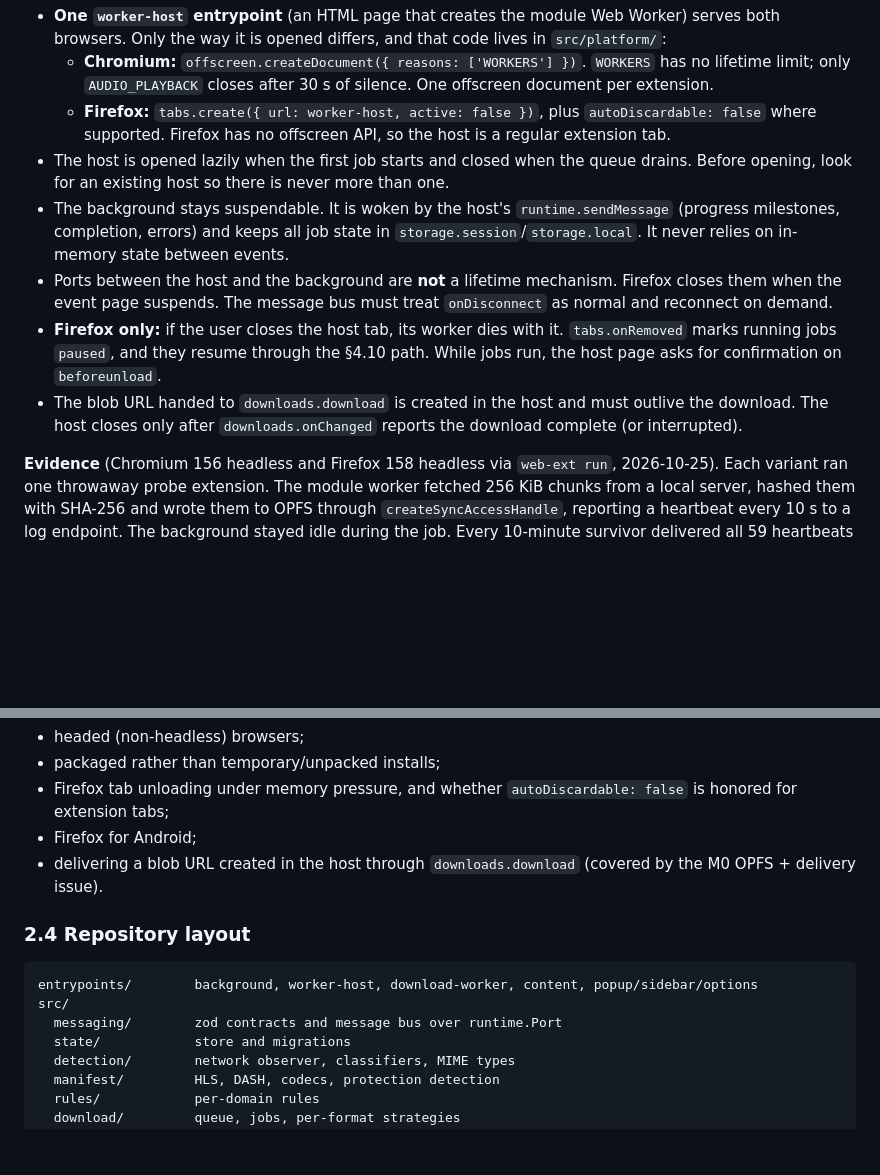
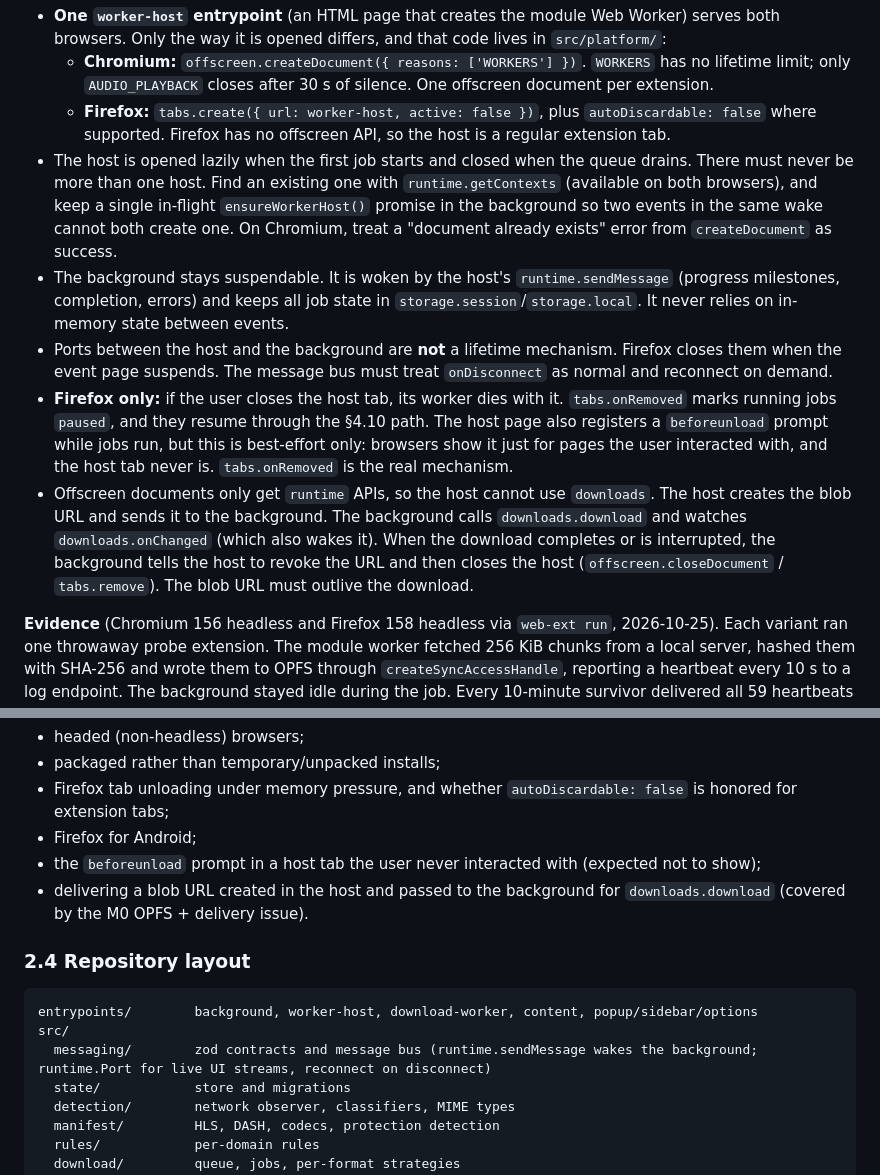
Before and after one commit to dk-1ng/servare, a Markdown page: docs/design.md, 2 parts joined by grey strips. Rendered like a GitHub page; blank space fills up the shorter version.

Commit message:
docs(platform): clarify worker host ownership of downloads and single-host guard (#3)

````diff
--- a/docs/design.md
+++ b/docs/design.md
@@ -64,11 +64,11 @@ Both backgrounds are suspended after about 30 s without extension events, and an
 - **One `worker-host` entrypoint** (an HTML page that creates the module Web Worker) serves both browsers. Only the way it is opened differs, and that code lives in `src/platform/`:
   - **Chromium:** `offscreen.createDocument({ reasons: ['WORKERS'] })`. `WORKERS` has no lifetime limit; only `AUDIO_PLAYBACK` closes after 30 s of silence. One offscreen document per extension.
   - **Firefox:** `tabs.create({ url: worker-host, active: false })`, plus `autoDiscardable: false` where supported. Firefox has no offscreen API, so the host is a regular extension tab.
-- The host is opened lazily when the first job starts and closed when the queue drains. Before opening, look for an existing host so there is never more than one.
+- The host is opened lazily when the first job starts and closed when the queue drains. There must never be more than one host. Find an existing one with `runtime.getContexts` (available on both browsers), and keep a single in-flight `ensureWorkerHost()` promise in the background so two events in the same wake cannot both create one. On Chromium, treat a "document already exists" error from `createDocument` as success.
 - The background stays suspendable. It is woken by the host's `runtime.sendMessage` (progress milestones, completion, errors) and keeps all job state in `storage.session`/`storage.local`. It never relies on in-memory state between events.
 - Ports between the host and the background are **not** a lifetime mechanism. Firefox closes them when the event page suspends. The message bus must treat `onDisconnect` as normal and reconnect on demand.
-- **Firefox only:** if the user closes the host tab, its worker dies with it. `tabs.onRemoved` marks running jobs `paused`, and they resume through the §4.10 path. While jobs run, the host page asks for confirmation on `beforeunload`.
-- The blob URL handed to `downloads.download` is created in the host and must outlive the download. The host closes only after `downloads.onChanged` reports the download complete (or interrupted).
+- **Firefox only:** if the user closes the host tab, its worker dies with it. `tabs.onRemoved` marks running jobs `paused`, and they resume through the §4.10 path. The host page also registers a `beforeunload` prompt while jobs run, but this is best-effort only: browsers show it just for pages the user interacted with, and the host tab never is. `tabs.onRemoved` is the real mechanism.
+- Offscreen documents only get `runtime` APIs, so the host cannot use `downloads`. The host creates the blob URL and sends it to the background. The background calls `downloads.download` and watches `downloads.onChanged` (which also wakes it). When the download completes or is interrupted, the background tells the host to revoke the URL and then closes the host (`offscreen.closeDocument` / `tabs.remove`). The blob URL must outlive the download.
 
 **Evidence** (Chromium 156 headless and Firefox 158 headless via `web-ext run`, 2026-10-25). Each variant ran one throwaway probe extension. The module worker fetched 256 KiB chunks from a local server, hashed them with SHA-256 and wrote them to OPFS through `createSyncAccessHandle`, reporting a heartbeat every 10 s to a log endpoint. The background stayed idle during the job. Every 10-minute survivor delivered all 59 heartbeats and about 740 MiB, and its OPFS writes succeeded. Chromium's service-worker state was sampled every 5 s from the DevTools target list without attaching to it.
 
@@ -97,14 +97,15 @@ Both backgrounds are suspended after about 30 s without extension events, and an
 - packaged rather than temporary/unpacked installs;
 - Firefox tab unloading under memory pressure, and whether `autoDiscardable: false` is honored for extension tabs;
 - Firefox for Android;
-- delivering a blob URL created in the host through `downloads.download` (covered by the M0 OPFS + delivery issue).
+- the `beforeunload` prompt in a host tab the user never interacted with (expected not to show);
+- delivering a blob URL created in the host and passed to the background for `downloads.download` (covered by the M0 OPFS + delivery issue).
 
 ### 2.4 Repository layout
 
 ```
 entrypoints/        background, worker-host, download-worker, content, popup/sidebar/options
 src/
-  messaging/        zod contracts and message bus over runtime.Port
+  messaging/        zod contracts and message bus (runtime.sendMessage wakes the background; runtime.Port for live UI streams, reconnect on disconnect)
   state/            store and migrations
   detection/        network observer, classifiers, MIME types
   manifest/         HLS, DASH, codecs, protection detection
````
